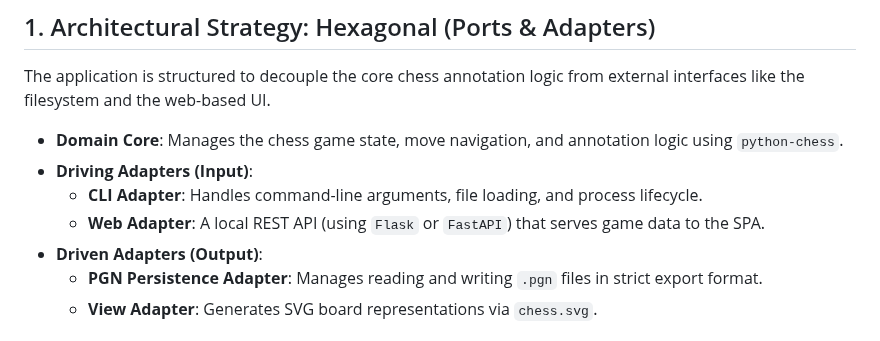
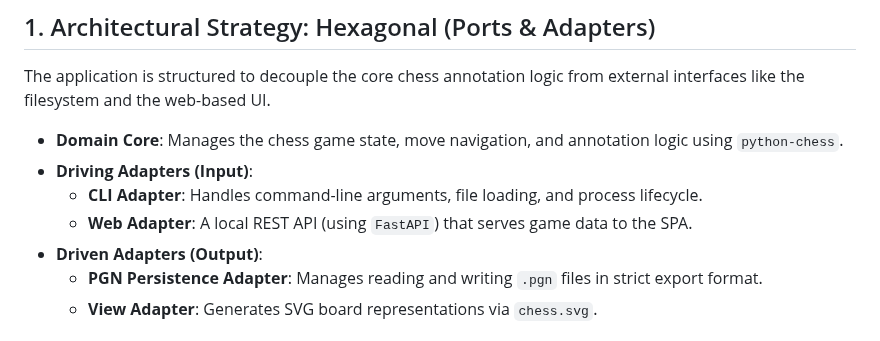
Before and after one commit to philhanna/chess-annotator, a Markdown page: docs/annotate-design.md, the part around the change. Drawn GitHub-style.

```diff
--- a/docs/annotate-design.md
+++ b/docs/annotate-design.md
@@ -8,7 +8,7 @@ The application is structured to decouple the core chess annotation logic from e
 * **Domain Core**: Manages the chess game state, move navigation, and annotation logic using `python-chess`.
 * **Driving Adapters (Input)**:
     * **CLI Adapter**: Handles command-line arguments, file loading, and process lifecycle.
-    * **Web Adapter**: A local REST API (using `Flask` or `FastAPI`) that serves game data to the SPA.
+    * **Web Adapter**: A local REST API (using `FastAPI`) that serves game data to the SPA.
 * **Driven Adapters (Output)**:
     * **PGN Persistence Adapter**: Manages reading and writing `.pgn` files in strict export format.
     * **View Adapter**: Generates SVG board representations via `chess.svg`.
```
